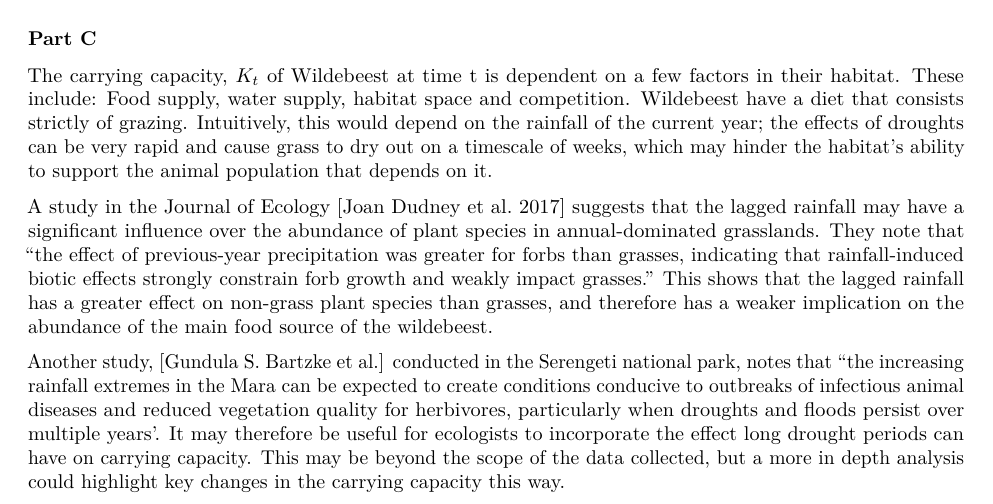
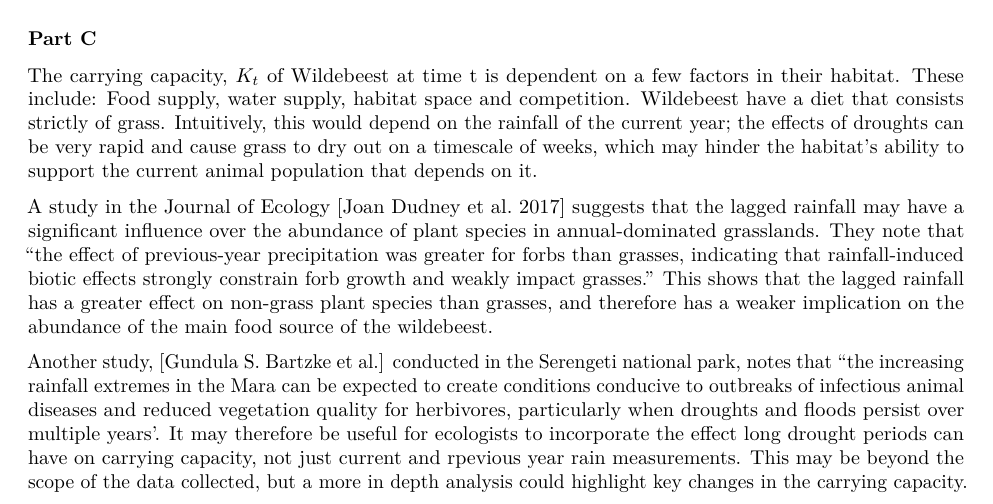
Before and after one commit to percy-batten/MT5767-Wildlife-population-dynamics.-, an R Markdown document (MT5767 Assignment.Rmd): part of page 4 of 10, cut so that both start at the same text. Rendered offline with R 4.5, knitr and Pandoc, then LaTeX, with nearby package versions; the code chunks are not run, so their results and figures are left out; both versions are drawn in the output format of the newer one.

Commit message:
Adding more explanation 2c HS

````diff
--- a/MT5767 Assignment.Rmd
+++ b/MT5767 Assignment.Rmd
@@ -3,9 +3,10 @@ title: "Project 1 MT5767"
 author: "PB, KA, HS"
 date: "29/01/2021"
 output:
+  word_document: default
+  pdf_document: default
   html_document:
     df_print: paged
-  pdf_document: default
 ---
 
 ```{r setup, include=FALSE}
@@ -224,12 +225,12 @@ general biological information. Still working on section.
 ### Part C
 
 The carrying capacity, $K_t$ of Wildebeest at time t is dependent on a few factors in their habitat. These include: Food supply, water supply, habitat space and competition.
-Wildebeest have a diet that consists strictly of grazing. Intuitively, this would depend on the rainfall of the current year; the effects of droughts can be very rapid and cause grass to dry out on a timescale of weeks, which may hinder the habitat's ability to support the animal population that depends on it.
+Wildebeest have a diet that consists strictly of grass. Intuitively, this would depend on the rainfall of the current year; the effects of droughts can be very rapid and cause grass to dry out on a timescale of weeks, which may hinder the habitat's ability to support the current animal population that depends on it.
 
 A study in the Journal of Ecology [Joan Dudney et al. 2017] suggests that the lagged rainfall may have a significant influence over the abundance of plant species in annual-dominated grasslands. They note that "the effect of previous-year precipitation was greater for forbs than grasses, indicating that rainfall-induced biotic effects
 strongly constrain forb growth and weakly impact grasses." This shows that the lagged rainfall has a greater effect on non-grass plant species than grasses, and therefore has a weaker implication on the abundance of the main food source of the wildebeest.
 
-Another study, [Gundula S. Bartzke et al.] conducted in the Serengeti national park, notes that "the increasing rainfall extremes in the Mara can be expected to create conditions conducive to outbreaks of infectious animal diseases and reduced vegetation quality for herbivores, particularly when droughts and floods persist over multiple years'. It may therefore be useful for ecologists to incorporate the effect long drought periods can have on carrying capacity. This may be beyond the scope of the data collected, but a more in depth analysis could highlight key changes in the carrying capacity this way.
+Another study, [Gundula S. Bartzke et al.] conducted in the Serengeti national park, notes that "the increasing rainfall extremes in the Mara can be expected to create conditions conducive to outbreaks of infectious animal diseases and reduced vegetation quality for herbivores, particularly when droughts and floods persist over multiple years'. It may therefore be useful for ecologists to incorporate the effect long drought periods can have on carrying capacity, not just current and rpevious year rain measurements. This may be beyond the scope of the data collected, but a more in depth analysis could highlight key changes in the carrying capacity.
 
 Overall, the effects of rainfall measured in the current year have a much greater effect on the carrying capacity. There is a much clearer pattern between rainfall and the growth of vegetation at smaller timescales, which have a large impact on the habitat's ability to support the species, which would indicate that a model for $K_t$ based on $r_{t}$ will be more informative.
 $$ N_t = N_{t-1} + r_{t}N_{t-1}(1 - \frac{N_{t-1}}{K_t} ) - c_{t-1} \\
````
